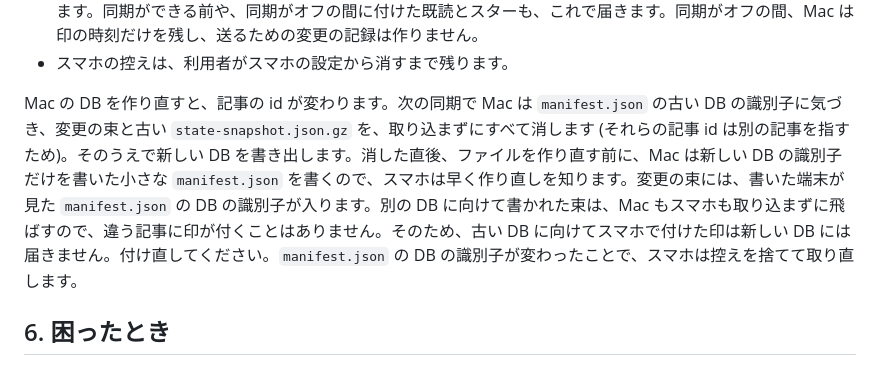
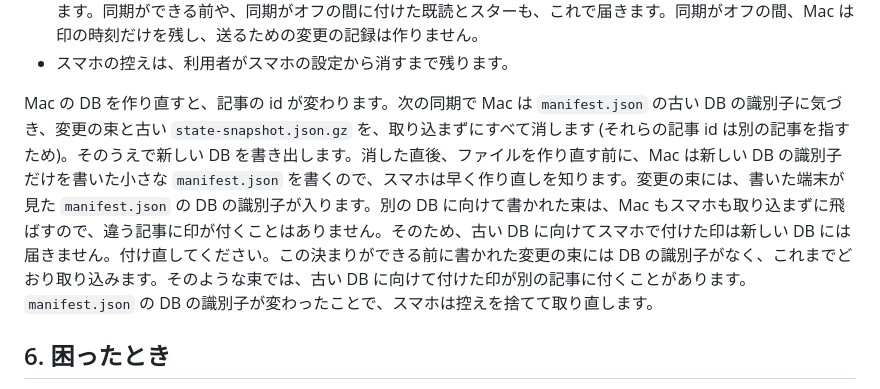
Before and after one commit to kousuke-takeuchi/InfoDesk, a Markdown page: docs/12-cloud-sync.ja.md, the part around the change. Drawn GitHub-style.

```diff
--- a/docs/12-cloud-sync.ja.md
+++ b/docs/12-cloud-sync.ja.md
@@ -101,7 +101,7 @@ InfoDesk は Drive の隠れたアプリ専用領域 (`appDataFolder`) を使い
 - 初回の同期と、「同期する」をもう一度オンにした後の最初の同期では、必ず `state-snapshot.json.gz` を書きます。同期ができる前や、同期がオフの間に付けた既読とスターも、これで届きます。同期がオフの間、Mac は印の時刻だけを残し、送るための変更の記録は作りません。
 - スマホの控えは、利用者がスマホの設定から消すまで残ります。
 
-Mac の DB を作り直すと、記事の id が変わります。次の同期で Mac は `manifest.json` の古い DB の識別子に気づき、変更の束と古い `state-snapshot.json.gz` を、取り込まずにすべて消します (それらの記事 id は別の記事を指すため)。そのうえで新しい DB を書き出します。消した直後、ファイルを作り直す前に、Mac は新しい DB の識別子だけを書いた小さな `manifest.json` を書くので、スマホは早く作り直しを知ります。変更の束には、書いた端末が見た `manifest.json` の DB の識別子が入ります。別の DB に向けて書かれた束は、Mac もスマホも取り込まずに飛ばすので、違う記事に印が付くことはありません。そのため、古い DB に向けてスマホで付けた印は新しい DB には届きません。付け直してください。`manifest.json` の DB の識別子が変わったことで、スマホは控えを捨てて取り直します。
+Mac の DB を作り直すと、記事の id が変わります。次の同期で Mac は `manifest.json` の古い DB の識別子に気づき、変更の束と古い `state-snapshot.json.gz` を、取り込まずにすべて消します (それらの記事 id は別の記事を指すため)。そのうえで新しい DB を書き出します。消した直後、ファイルを作り直す前に、Mac は新しい DB の識別子だけを書いた小さな `manifest.json` を書くので、スマホは早く作り直しを知ります。変更の束には、書いた端末が見た `manifest.json` の DB の識別子が入ります。別の DB に向けて書かれた束は、Mac もスマホも取り込まずに飛ばすので、違う記事に印が付くことはありません。そのため、古い DB に向けてスマホで付けた印は新しい DB には届きません。付け直してください。この決まりができる前に書かれた変更の束には DB の識別子がなく、これまでどおり取り込みます。そのような束では、古い DB に向けて付けた印が別の記事に付くことがあります。`manifest.json` の DB の識別子が変わったことで、スマホは控えを捨てて取り直します。
 
 ## 6. 困ったとき
 
```
Also changed, not shown: docs/12-cloud-sync.md (+1 -1 lines).
